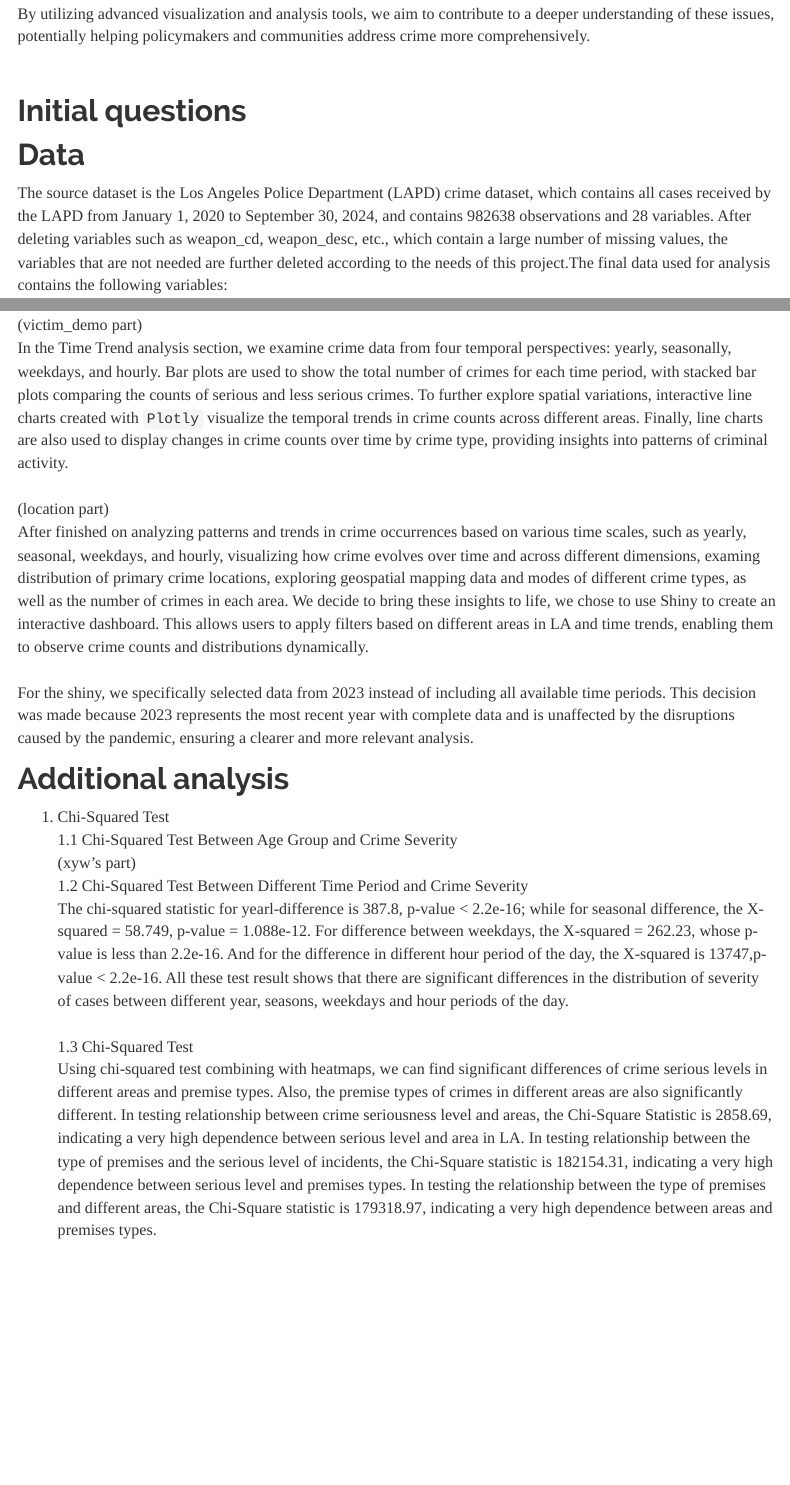
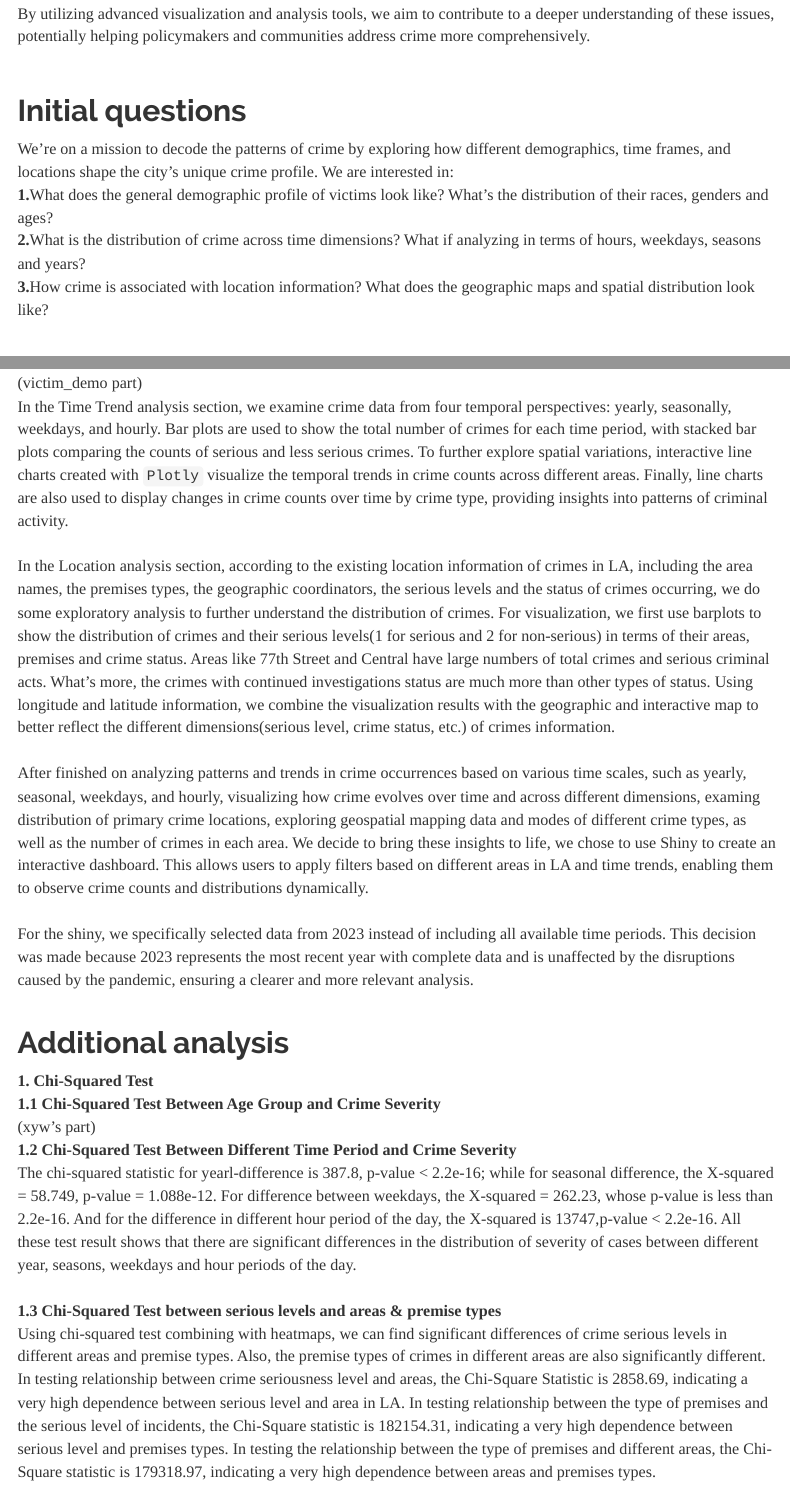
Before and after one commit to 1inshan3xie/p8105_final_project, an R Markdown document (report.Rmd): the page in a window 1100 px wide, from 950 px down, and a second part further down, joined at a grey line. Rendered offline with R 4.5, knitr and Pandoc, with nearby package versions; menus at the side of the page are left out.

Commit message:
jianming report for location and initial

```diff
--- a/report.Rmd
+++ b/report.Rmd
@@ -30,8 +30,11 @@ By utilizing advanced visualization and analysis tools, we aim to contribute to
 
 
 ## Initial questions
-
-
+We’re on a mission to decode the patterns of crime by exploring how different demographics, time frames, and locations shape the city's unique crime profile. We are interested in:\
+**1.**What does the general demographic profile of victims look like? What’s the distribution of their races, genders and ages?\
+**2.**What is the distribution of crime across time dimensions? What if analyzing in terms of hours, weekdays, seasons and years?\
+**3.**How crime is associated with location information? What does the geographic maps and spatial distribution look like?\
+\
 
 ## Data
 The source dataset is the Los Angeles Police Department (LAPD) crime dataset, which contains all cases received by the LAPD from January 1, 2020 to September 30, 2024, and contains 982638 observations and 28 variables. After deleting variables such as weapon_cd, weapon_desc, etc., which contain a large number of missing values, the variables that are not needed are further deleted according to the needs of this project.The final data used for analysis contains the following variables:\
@@ -59,22 +62,22 @@ The Exploratory analysis of our project is divided into three main sections: Vic
 \
 In the Time Trend analysis section, we examine crime data from four temporal perspectives: yearly, seasonally, weekdays, and hourly. Bar plots are used to show the total number of crimes for each time period, with stacked bar plots comparing the counts of serious and less serious crimes. To further explore spatial variations, interactive line charts created with `Plotly` visualize the temporal trends in crime counts across different areas. Finally, line charts are also used to display changes in crime counts over time by crime type, providing insights into patterns of criminal activity.\
 \
-(location part)
+In the Location analysis section, according to the existing location information of crimes in LA, including the area names, the premises types, the geographic coordinators, the serious levels and the status of crimes occurring, we do some exploratory analysis to further understand the distribution of crimes. For visualization, we first use barplots to show the distribution of crimes and their serious levels(1 for serious and 2 for non-serious) in terms of their areas, premises and crime status. Areas like 77th Street and Central have large numbers of total crimes and serious criminal acts. What’s more, the crimes with continued investigations status are much more than other types of status. Using longitude and latitude information, we combine the visualization results with the geographic and interactive map to better reflect the different dimensions(serious level, crime status, etc.) of crimes information.\
 \
 After finished on analyzing patterns and trends in crime occurrences based on various time scales, such as yearly, seasonal, weekdays, and hourly, visualizing how crime evolves over time and across different dimensions, examing distribution of primary crime locations, exploring geospatial mapping data and modes of different crime types, as well as the number of crimes in each area. We decide to bring these insights to life, we chose to use Shiny to create an interactive dashboard. This allows users to apply filters based on different areas in LA and time trends, enabling them to observe crime counts and distributions dynamically.\
 \
-For the shiny, we specifically selected data from 2023 instead of including all available time periods. This decision was made because 2023 represents the most recent year with complete data and is unaffected by the disruptions caused by the pandemic, ensuring a clearer and more relevant analysis.
+For the shiny, we specifically selected data from 2023 instead of including all available time periods. This decision was made because 2023 represents the most recent year with complete data and is unaffected by the disruptions caused by the pandemic, ensuring a clearer and more relevant analysis.\
 \
 
 
 ## Additional analysis
-1. Chi-Squared Test\
-1.1 Chi-Squared Test Between Age Group and Crime Severity\
+**1. Chi-Squared Test**\
+**1.1 Chi-Squared Test Between Age Group and Crime Severity**\
 (xyw's part)
 \
-1.2 Chi-Squared Test Between Different Time Period and Crime Severity\
+**1.2 Chi-Squared Test Between Different Time Period and Crime Severity**\
 The chi-squared statistic for yearl-difference is 387.8, p-value < 2.2e-16; while for seasonal difference, the X-squared = 58.749, p-value = 1.088e-12. For difference between weekdays, the X-squared = 262.23, whose p-value is less than 2.2e-16. And for the difference in different hour period of the day, the X-squared is 13747,p-value < 2.2e-16. All these test result shows that there are significant differences in the distribution of severity of cases between different year, seasons, weekdays and hour periods of the day.\
 \
-1.3 Chi-Squared Test\
+**1.3 Chi-Squared Test between serious levels and areas & premise types**\
 Using chi-squared test combining with heatmaps, we can find significant differences of crime serious levels in different areas and premise types. Also, the premise types of crimes in different areas are also significantly different. In testing relationship between crime seriousness level and areas, the Chi-Square Statistic is 2858.69, indicating a very high dependence between serious level and area in LA. In testing relationship between the type of premises and the serious level of incidents, the Chi-Square statistic is 182154.31, indicating a very high dependence between serious level and premises types. In testing the relationship between the type of premises and different areas, the Chi-Square statistic is 179318.97, indicating a very high dependence between areas and premises types. \
 
```
Also changed, not shown: report.html, report.Rmd (2 more changed lines).
